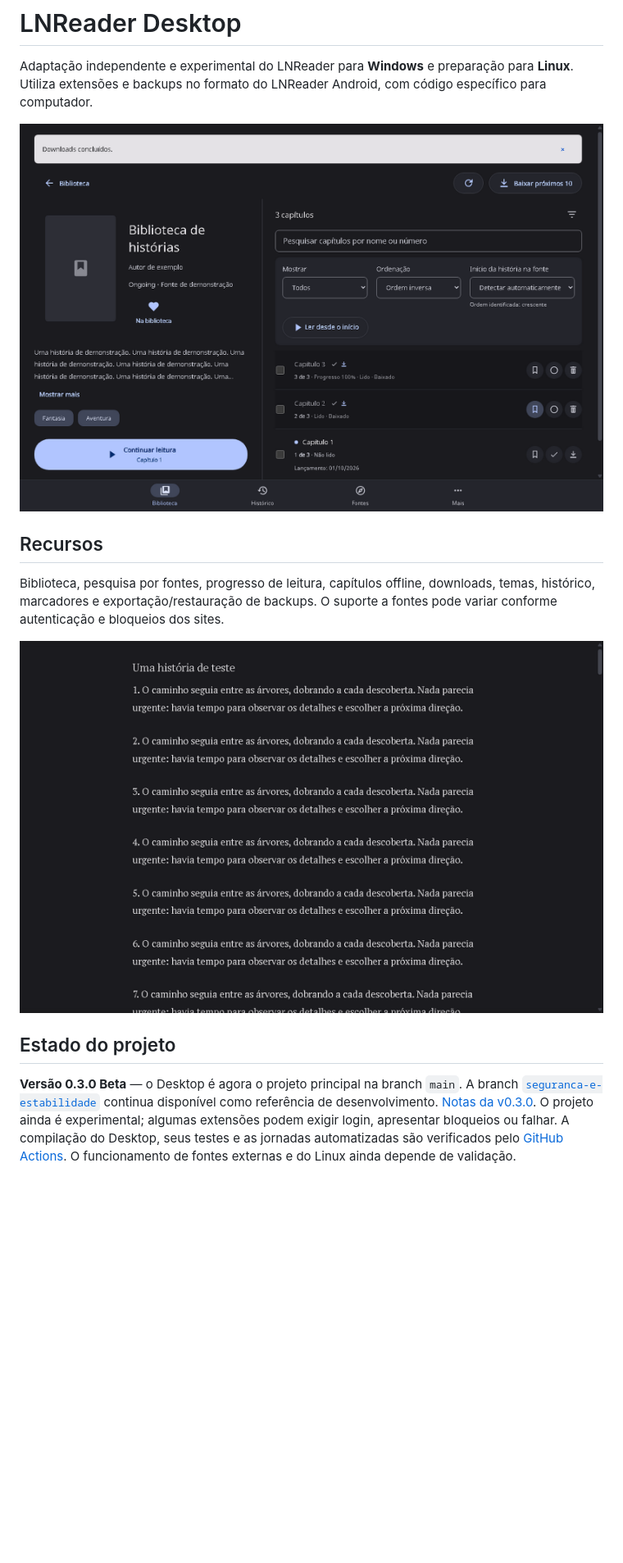
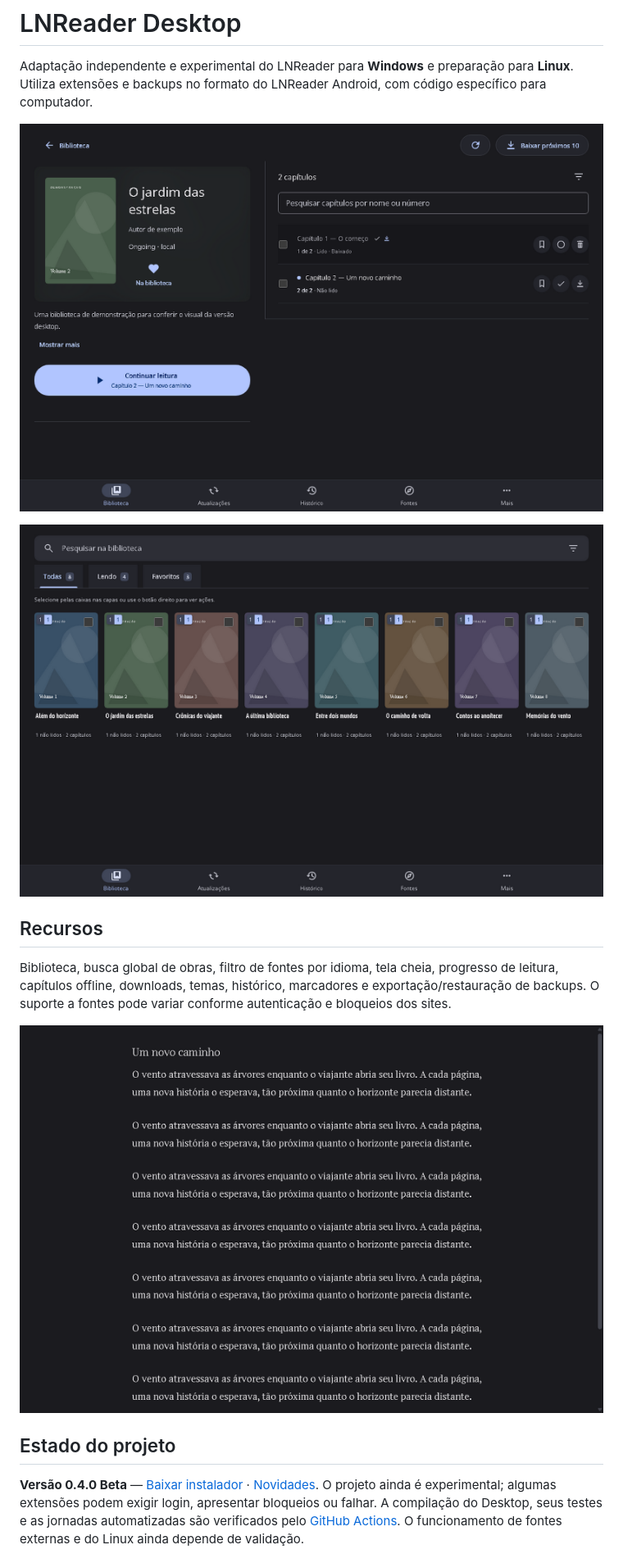
Before and after one commit to GuilhermeLourenceto/reader-desktop, a Markdown page: README.md, the part around the change. Shown at 82% size. Drawn GitHub-style; pictures changed too: desktop/docs/screenshots/desktop-library.png (added), desktop/docs/screenshots/desktop-novel.png, desktop/docs/screenshots/desktop-reader.png; blank space fills up the shorter version.

Commit message:
Release 0.4.0 with uniform chapter hover and updated screenshots
Generated with Codex.

```diff
--- a/README.md
+++ b/README.md
@@ -6,9 +6,11 @@ do LNReader Android, com código específico para computador.
 
 ![Tela de detalhes](./desktop/docs/screenshots/desktop-novel.png)
 
+![Biblioteca](./desktop/docs/screenshots/desktop-library.png)
+
 ## Recursos
 
-Biblioteca, pesquisa por fontes, progresso de leitura, capítulos offline,
+Biblioteca, busca global de obras, filtro de fontes por idioma, tela cheia, progresso de leitura, capítulos offline,
 downloads, temas, histórico, marcadores e exportação/restauração de backups.
 O suporte a fontes pode variar conforme autenticação e bloqueios dos sites.
 
@@ -16,9 +18,7 @@ O suporte a fontes pode variar conforme autenticação e bloqueios dos sites.
 
 ## Estado do projeto
 
-**Versão 0.3.0 Beta** — o Desktop é agora o projeto principal na branch `main`.
-A branch [`seguranca-e-estabilidade`](https://github.com/GuilhermeLourenceto/lnreader-desktop/tree/seguranca-e-estabilidade)
-continua disponível como referência de desenvolvimento. [Notas da v0.3.0](desktop/docs/RELEASE_NOTES_0.3.0.md).
+**Versão 0.4.0 Beta** — [Baixar instalador](https://github.com/GuilhermeLourenceto/lnreader-desktop/releases/tag/v0.4.0) · [Novidades](desktop/docs/RELEASE_NOTES_0.4.0.md).
 O projeto ainda é experimental; algumas extensões podem exigir login, apresentar bloqueios ou falhar.
 A compilação do Desktop, seus testes e as jornadas automatizadas são verificados
 pelo [GitHub Actions](https://github.com/GuilhermeLourenceto/lnreader-desktop/actions/workflows/desktop.yml).
```
Also changed, not shown: desktop/CHANGELOG.md (+11 -0 lines), desktop/README.md (+1 -1 lines), desktop/docs/RELEASE_NOTES_0.4.0.md (added, +10 -0 lines), 5 other files.
